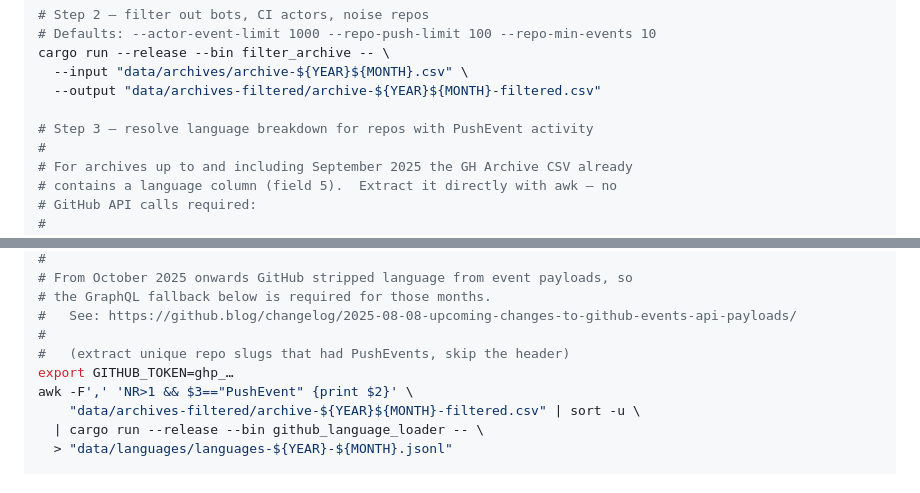
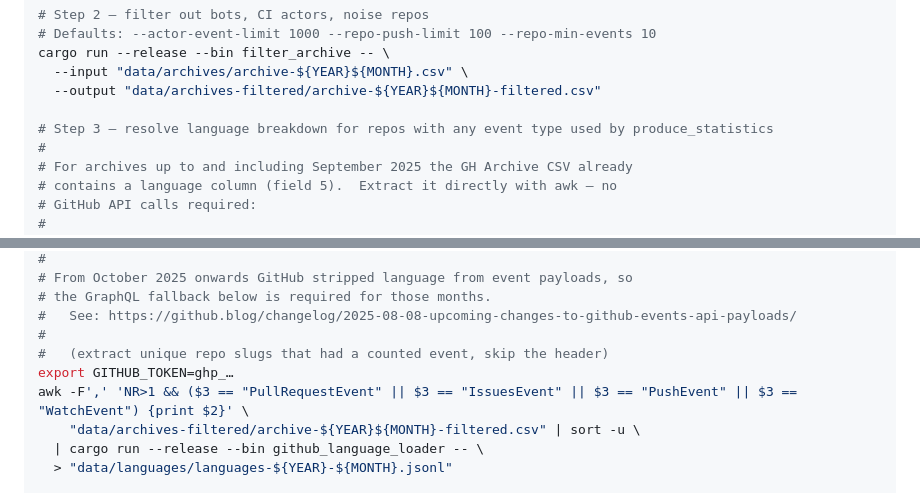
Before and after one commit to guenhter/githubstats, a Markdown page: README.md, 2 parts joined by grey strips. Drawn GitHub-style.

Commit message:
docs: improve README

```diff
--- a/README.md
+++ b/README.md
@@ -56,7 +56,7 @@ cargo run --release --bin filter_archive -- \
   --input "data/archives/archive-${YEAR}${MONTH}.csv" \
   --output "data/archives-filtered/archive-${YEAR}${MONTH}-filtered.csv"
 
-# Step 3 — resolve language breakdown for repos with PushEvent activity
+# Step 3 — resolve language breakdown for repos with any event type used by produce_statistics
 #
 # For archives up to and including September 2025 the GH Archive CSV already
 # contains a language column (field 5).  Extract it directly with awk — no
@@ -74,9 +74,9 @@ cargo run --release --bin filter_archive -- \
 # the GraphQL fallback below is required for those months.
 #   See: https://github.blog/changelog/2025-08-08-upcoming-changes-to-github-events-api-payloads/
 #
-#   (extract unique repo slugs that had PushEvents, skip the header)
+#   (extract unique repo slugs that had a counted event, skip the header)
 export GITHUB_TOKEN=ghp_…
-awk -F',' 'NR>1 && $3=="PushEvent" {print $2}' \
+awk -F',' 'NR>1 && ($3 == "PullRequestEvent" || $3 == "IssuesEvent" || $3 == "PushEvent" || $3 == "WatchEvent") {print $2}' \
     "data/archives-filtered/archive-${YEAR}${MONTH}-filtered.csv" | sort -u \
   | cargo run --release --bin github_language_loader -- \
   > "data/languages/languages-${YEAR}-${MONTH}.jsonl"
```
